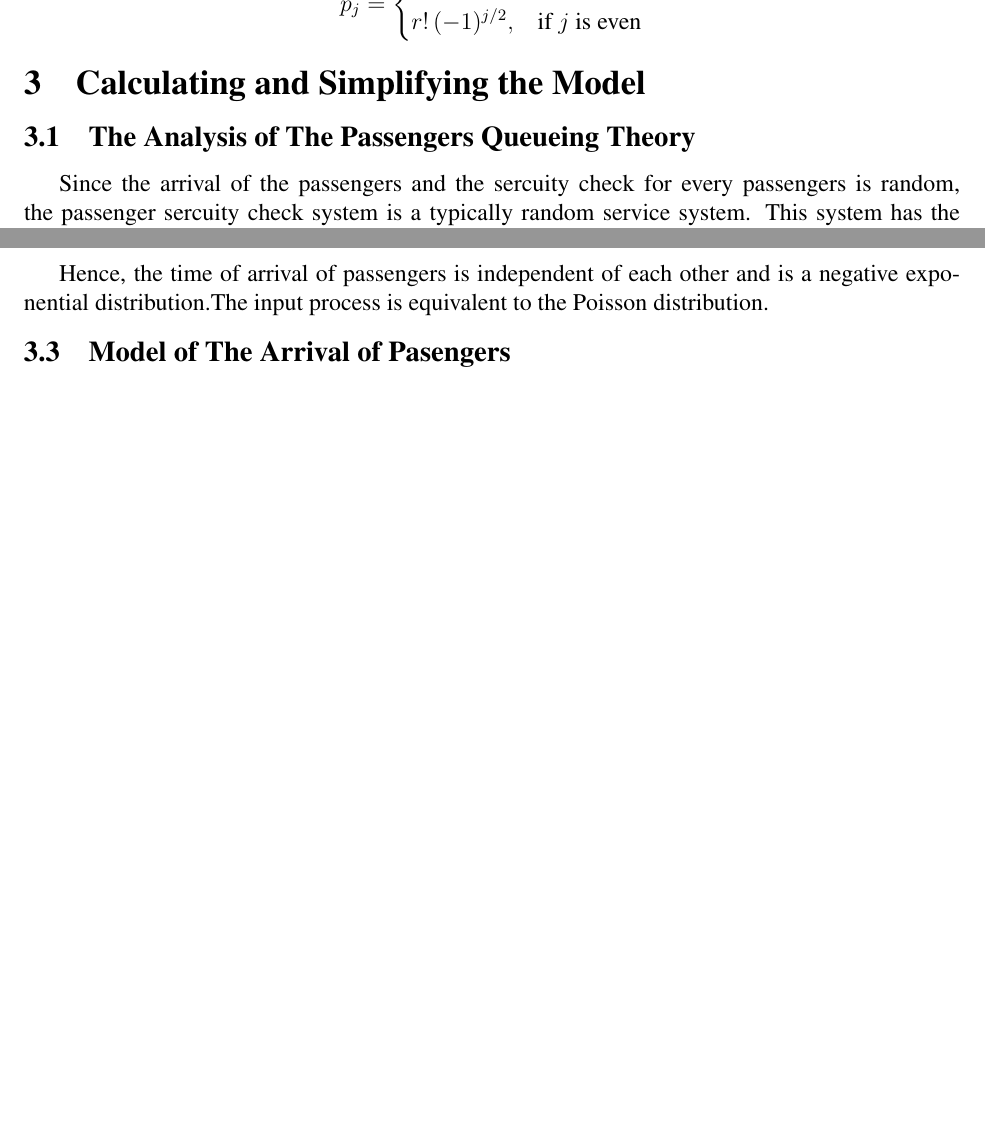
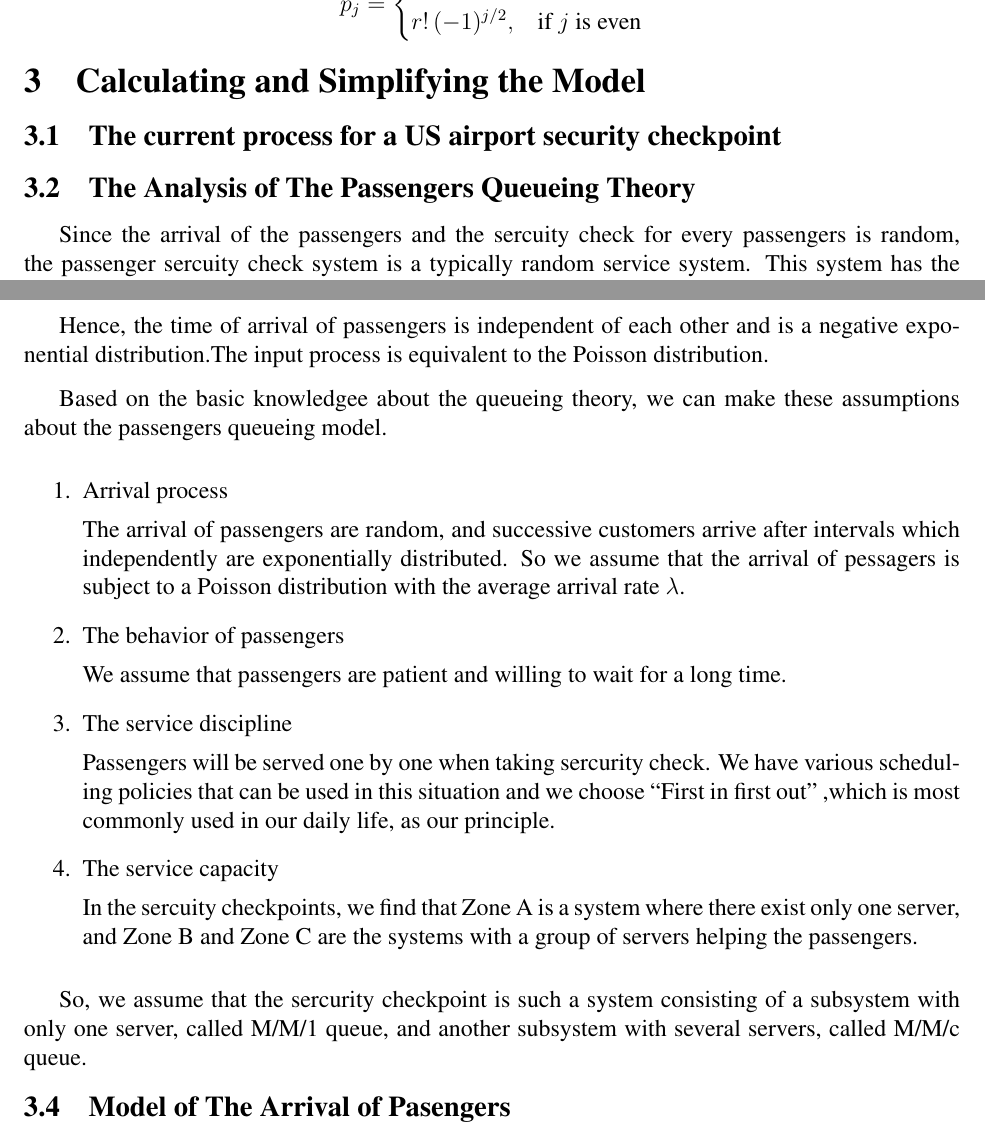
Before and after one commit to newaij/2017_M_C_M, a LaTeX thesis (mcmthesis-demo.tex): two parts of pages 3 and 5 of 9 before the commit and two parts of pages 3 and 6 of 10 after it, joined at a grey line, cut so that both start at the same text, the shorter picture padded with empty space. Compiled offline with pdfLaTeX.

Commit message:
minor modifications

```diff
--- a/mcmthesis-demo.tex
+++ b/mcmthesis-demo.tex
@@ -18,8 +18,9 @@
         titlepage = false, abstract = true}
 \usepackage{times}
 \usepackage{lipsum}
+\usepackage{amsmath}
+\usepackage{indentfirst}
 
-\usepackage{indentfirst}
 
 \title{How to optimize passenger throughout}
 \author{Dingcheng Guo \\ Yuchen Lu \\ Jiawen Wu}
@@ -88,3 +90,4 @@ from \eqref{aa} we have
 
 
 \section{Calculating and Simplifying the Model}%3
+\subsection{The current process for a US airport security checkpoint}
@@ -91,5 +98,6 @@ from \eqref{aa} we have
+\end{figure}
 
-\subsection{The Analysis of The Passengers Queueing Theory}%3.1
+\subsection{The Analysis of The Passengers Queueing Theory}
 		Since the arrival of the passengers and the sercuity check for every passengers is random, the passenger sercuity check system is a typically random service system. This system has the following characteristics:
 			\begin {enumerate}
 				\item Those who need sercuity check are those who want to get aboard. The number of passengers are infinite. The arrival time of each passenger is independent and the distribution of service time is also random.
@@ -199,6 +207,24 @@ which can be rewritten as
 
 
 Hence, the time of arrival of passengers is independent of each other and is a negative exponential distribution.The input process is equivalent to the Poisson distribution.
+
+	Based on the basic knowledgee about the queueing theory, we can make these assumptions about the passengers queueing model.
+		\begin{enumerate}
+			\item Arrival process
+
+			 The arrival of passengers are random, and successive customers arrive after intervals which independently are exponentially distributed. So we assume that the arrival of pessagers is subject to a Poisson distribution with the average arrival rate ${\lambda}$.
+			\item The behavior of passengers
+
+			 We assume that passengers are patient and willing to wait for a long time.
+			\item The service discipline
+
+			 Passengers will be served one by one when taking sercurity check. We have various scheduling policies that can be used in this situation and we choose ``First in first out'' ,which is most commonly used in our daily life, as our principle.
+			\item The service capacity
+
+			 In the sercuity checkpoints, we find that Zone A is a system where there exist only one server, and Zone B and Zone C are the systems with a group of servers helping the passengers.
+		\end{enumerate}
+
+	So, we assume that the sercurity checkpoint is such a system consisting of a subsystem with only one server, called M/M/1 queue, and another subsystem with several servers, called M/M/c queue.
 
 	\subsection{Model of The Arrival of Pasengers} \label{flag1.1} %3.3
 		Maximum likelihood estimation (MLE) is a method of estimating the parameters of a statistical model given observations, by finding the parameter values that maximize the likelihood of making the observations given the parameters.
```
Also changed, not shown: airport.jpg (added), mcmthesis-demo.tex (9 more changed lines).
